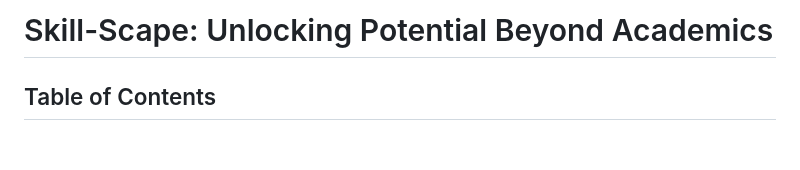
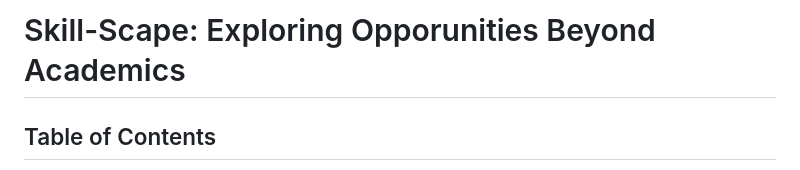
Before and after one commit to RaviK0209/Skill-Scape, a Markdown page: readme.md, the part around the change. Drawn GitHub-style; blank space fills up the shorter version.

```diff
--- a/readme.md
+++ b/readme.md
@@ -1,4 +1,4 @@
-# Skill-Scape: Unlocking Potential Beyond Academics
+# Skill-Scape: Exploring Opporunities Beyond Academics
 
 ## Table of Contents
 1. [Introduction](#introduction)
```
